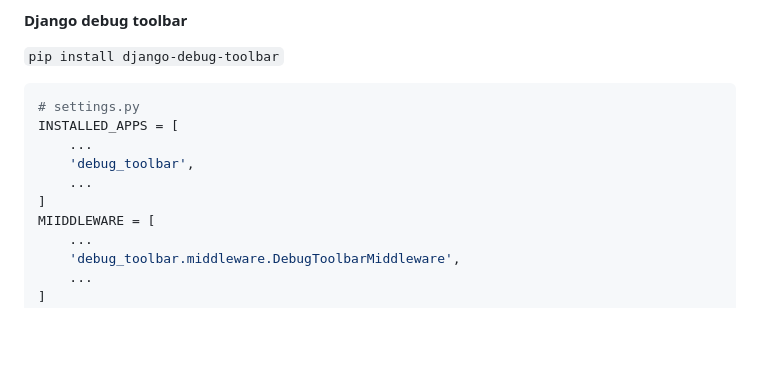
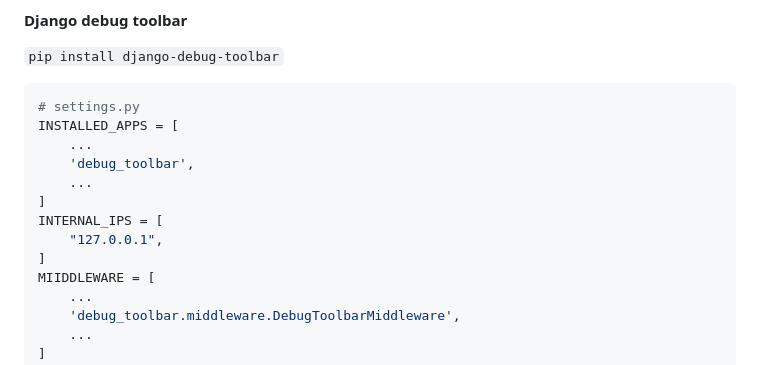
Before and after one commit to AlisherXujanov/FullStack3, a Markdown page: Django.md, the part around the change. Drawn GitHub-style; blank space fills up the shorter version.

Commit message:
django-debug-toolbar debugging

```diff
--- a/Django.md
+++ b/Django.md
@@ -1730,6 +1730,9 @@ INSTALLED_APPS = [
     'debug_toolbar',
     ...
 ]
+INTERNAL_IPS = [
+    "127.0.0.1",
+]
 MIIDDLEWARE = [
     ...
     'debug_toolbar.middleware.DebugToolbarMiddleware',
```
